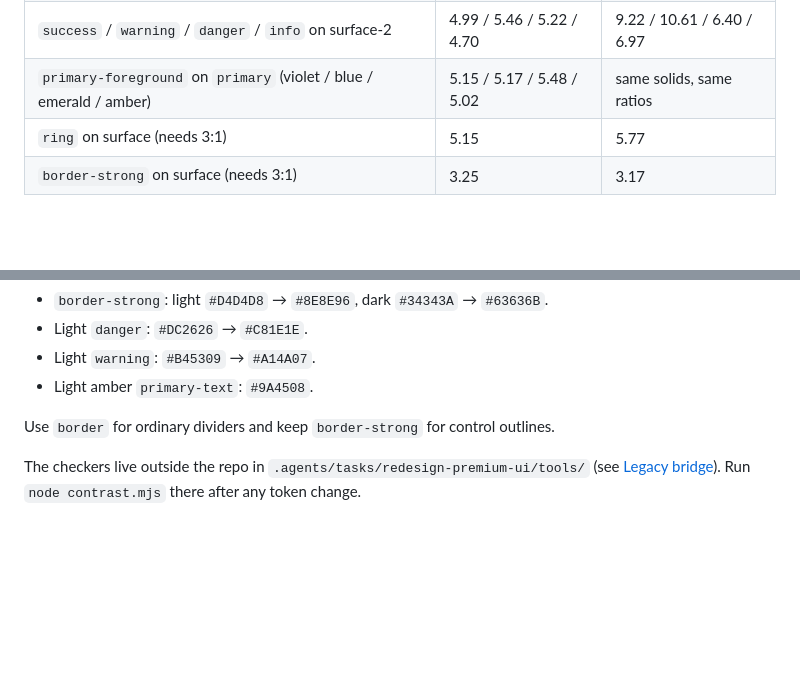
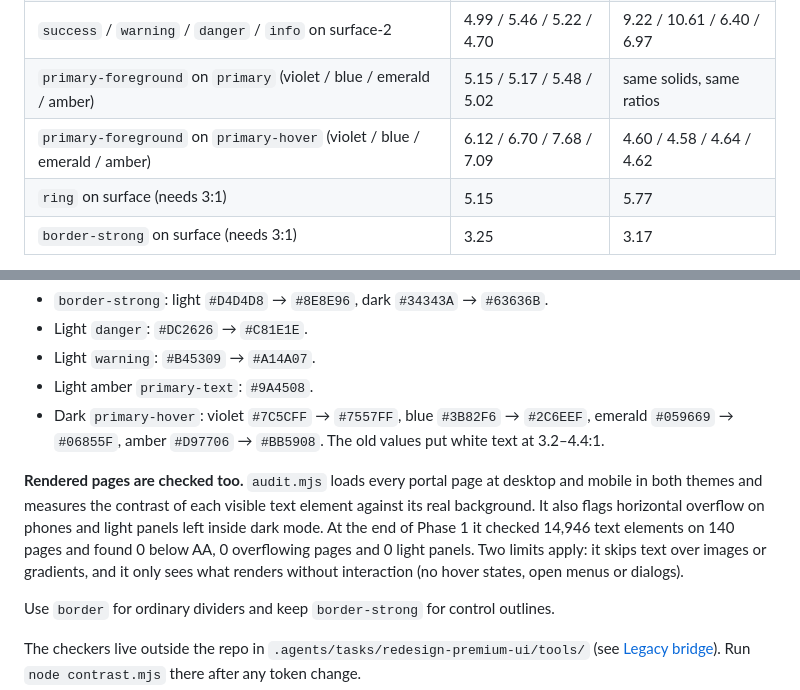
Before and after one commit to srimanthadep/QuantumLMS, a Markdown page: frontend/design.md, 2 parts joined by grey strips. Drawn GitHub-style; blank space fills up the shorter version.

```diff
--- a/frontend/design.md
+++ b/frontend/design.md
@@ -90,6 +92,7 @@ Only `primary`, `primary-hover`, `primary-text` and `ring` change per accent. `p
 | `secondary-text` on background / surface / surface-2 | 5.13 / 5.36 / 4.87 | 13.73 / 13.01 / 12.22 |
 | `success` / `warning` / `danger` / `info` on surface-2 | 4.99 / 5.46 / 5.22 / 4.70 | 9.22 / 10.61 / 6.40 / 6.97 |
 | `primary-foreground` on `primary` (violet / blue / emerald / amber) | 5.15 / 5.17 / 5.48 / 5.02 | same solids, same ratios |
+| `primary-foreground` on `primary-hover` (violet / blue / emerald / amber) | 6.12 / 6.70 / 7.68 / 7.09 | 4.60 / 4.58 / 4.64 / 4.62 |
 | `ring` on surface (needs 3:1) | 5.15 | 5.77 |
 | `border-strong` on surface (needs 3:1) | 3.25 | 3.17 |
 
@@ -108,6 +111,9 @@ These planned values were changed to pass AA:
 - Light `danger`: `#DC2626` → `#C81E1E`.
 - Light `warning`: `#B45309` → `#A14A07`.
 - Light amber `primary-text`: `#9A4508`.
+- Dark `primary-hover`: violet `#7C5CFF` → `#7557FF`, blue `#3B82F6` → `#2C6EEF`, emerald `#059669` → `#06855F`, amber `#D97706` → `#BB5908`. The old values put white text at 3.2–4.4:1.
+
+**Rendered pages are checked too.** `audit.mjs` loads every portal page at desktop and mobile in both themes and measures the contrast of each visible text element against its real background. It also flags horizontal overflow on phones and light panels left inside dark mode. At the end of Phase 1 it checked 14,946 text elements on 140 pages and found 0 below AA, 0 overflowing pages and 0 light panels. Two limits apply: it skips text over images or gradients, and it only sees what renders without interaction (no hover states, open menus or dialogs).
 
 Use `border` for ordinary dividers and keep `border-strong` for control outlines.
 
```
Also changed, not shown: other parts of frontend/design.md (+29 -15 lines).
